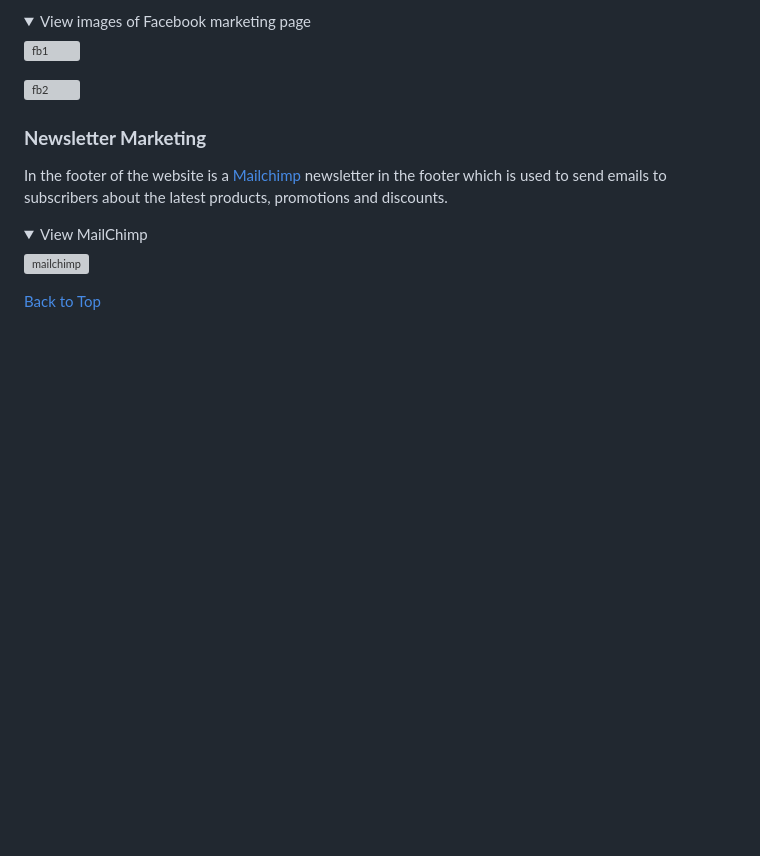
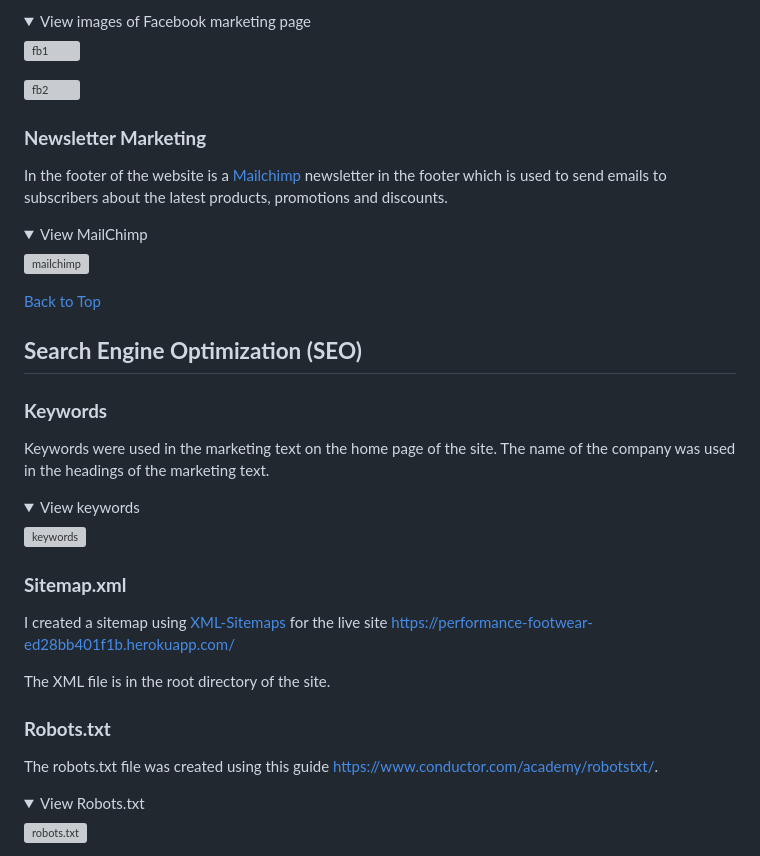
Before and after one commit to Marchopkins96/-Performance-Footwear, a Markdown page: README.md, the part around one of its changes. Drawn GitHub-style; folded sections open; blank space fills up the shorter version; grey boxes are pictures that could not be loaded.

```diff
--- a/README.md
+++ b/README.md
@@ -886,3 +886,32 @@ In the footer of the website is a [Mailchimp](https://mailchimp.com/?currency=EU
 </details>
 
 [Back to Top](#table-of-contents)
+
+## **Search Engine Optimization (SEO)**
+
+### **Keywords**
+
+Keywords were used in the marketing text on the home page of the site. The name of the company was used in the headings of the marketing text.
+
+<details>
+<summary>View keywords</summary>
+
+![keywords](documentation/readme_images/marketing-text.png)
+</details>
+
+### **Sitemap.xml**
+
+I created a sitemap using [XML-Sitemaps](https://www.xml-sitemaps.com) for the live site [https://performance-footwear-ed28bb401f1b.herokuapp.com/](https://performance-footwear-ed28bb401f1b.herokuapp.com/)
+
+The XML file is in the root directory of the site.
+
+### **Robots.txt**
+
+The robots.txt file was created using this guide [https://www.conductor.com/academy/robotstxt/](https://www.conductor.com/academy/robotstxt/).
+
+<details>
+<summary>View Robots.txt</summary>
+
+![robots.txt](documentation/readme_images/robots-txt.png)
+</details>
+
```
Also changed, not shown: other parts of README.md (+62 -0 lines), TESTING.md (added).
